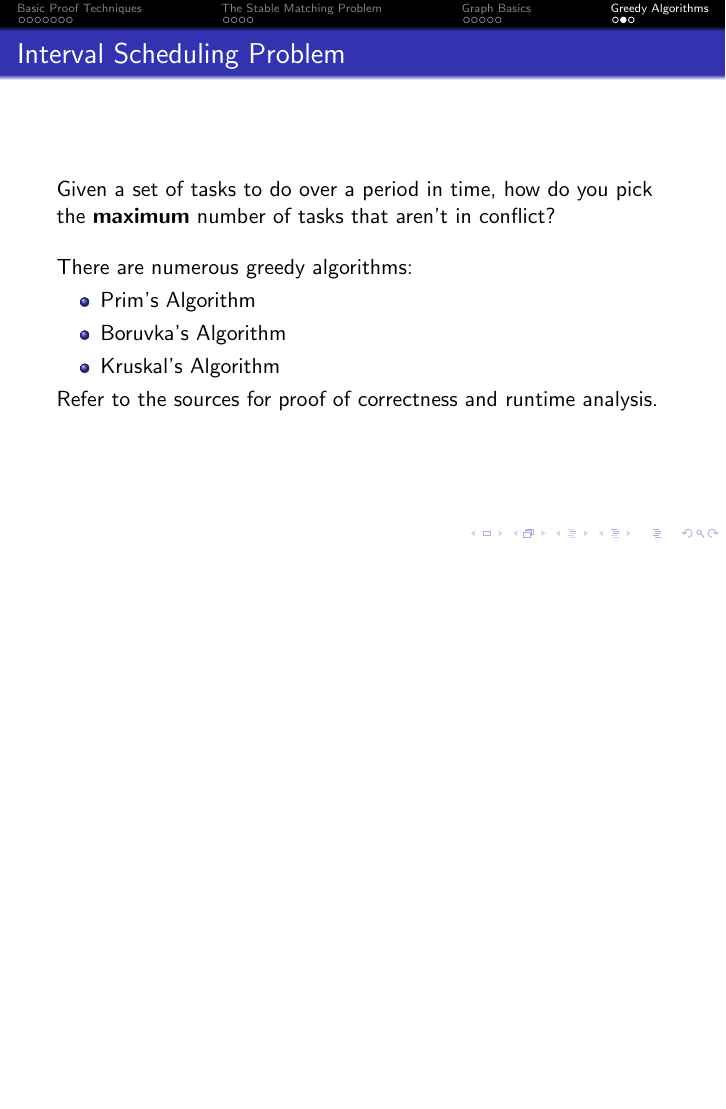
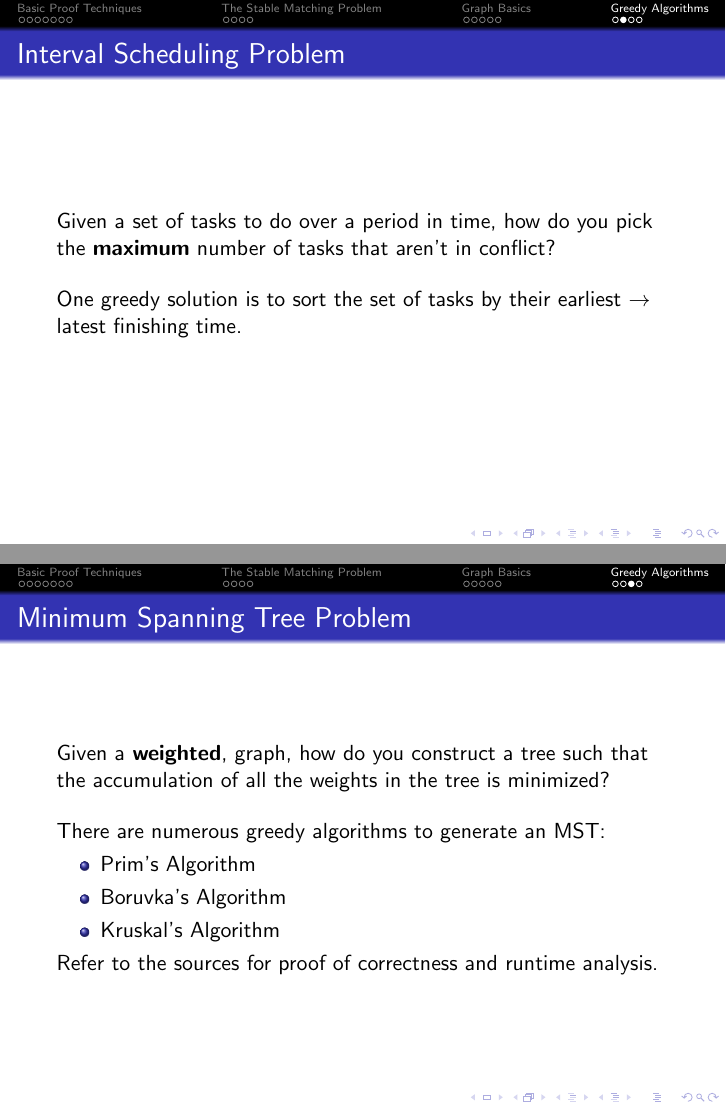
Before and after one commit to Linoex-hash/CSE331FinalReview, LaTeX slides (beamer.tex): page 66 of 67 before the commit and pages 62 and 68 of 69 after it, the two joined at a grey line, the shorter picture padded with empty space. Compiled offline with pdfLaTeX.

Commit message:
fixed grammar issues and added more stuff to Greedy Algorithms

```diff
--- a/beamer.tex
+++ b/beamer.tex
@@ -3,7 +3,6 @@
 %%%%%%%%%%%%%% Class: CSE 331 at SUNY University at Buffalo %%%%%%%%%%%%%%
 
 \documentclass{beamer}
-\usepackage{hyperref}
 \usepackage{dirtytalk}
 \usepackage{graphicx}
 \graphicspath{ {./images/} }
@@ -304,10 +306,21 @@
     \end{frame}
     \begin{frame}{Interval Scheduling Problem}
         \onslide<1->{Given a set of tasks to do over a period in time, how
-        do you pick the \textbf{maximum} number of tasks that aren't in conflict?}
+        do you pick the \textbf{maximum} number
+        of tasks that aren't in conflict?}
         \bigskip
 
-        \onslide<2->{There are numerous greedy algorithms:}
+        \onslide<2->{One greedy solution is to sort the set of tasks by
+        their earliest $\rightarrow$ latest finishing time.}
+        \bigskip
+
+    \end{frame}
+    \begin{frame}{Minimum Spanning Tree Problem}
+        \onslide<1->{Given a \textbf{weighted}, graph, how do you construct a tree such that
+        the accumulation of all the weights in the tree is minimized?}
+        \bigskip
+
+        \onslide<2->{There are numerous greedy algorithms to generate an MST:}
         \begin{itemize}
             \item<3->\href{https://en.wikipedia.org/wiki/Prim\%27s\_algorithm}{Prim's Algorithm}
             \item<4->\href{https://en.wikipedia.org/wiki/Bor\%C5\%AFvka\%27s\_algorithm}{Boruvka’s Algorithm}
```
Also changed, not shown: beamer.pdf, beamer.tex (13 more changed lines).
